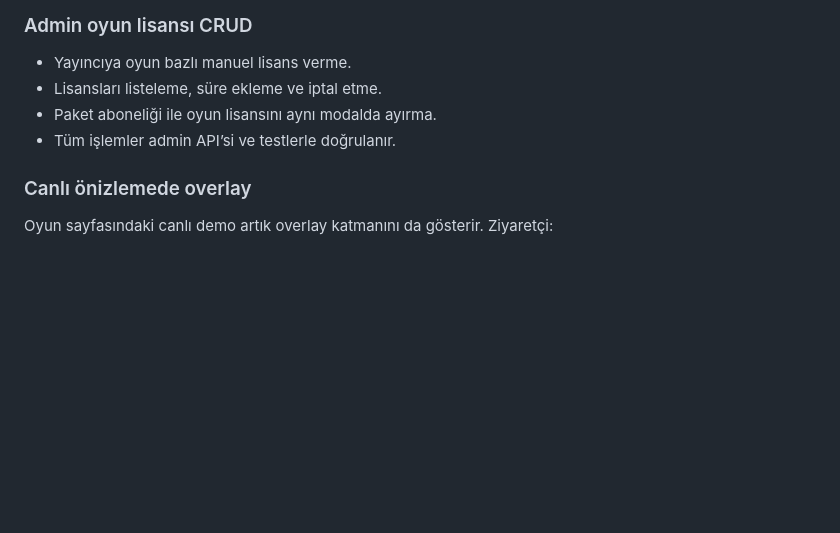
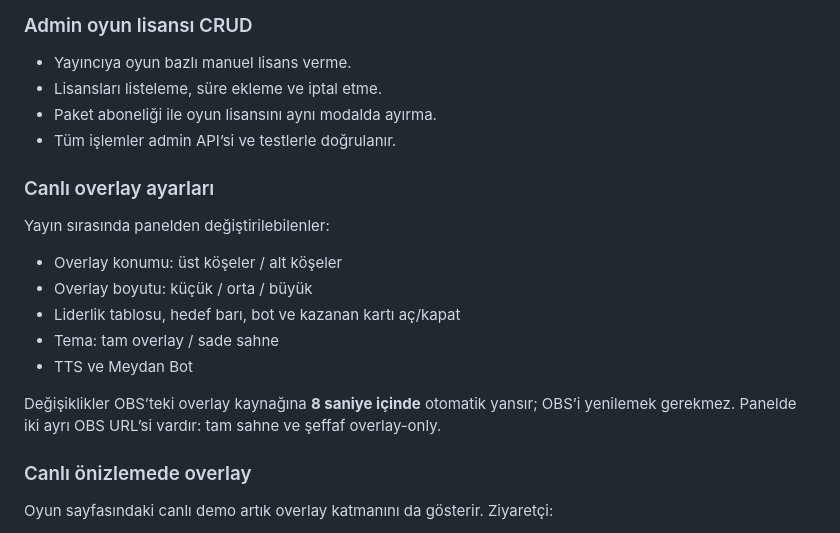
Before and after one commit to rentyieapp/tiktok, a Markdown page: README.md, the part around the change. GitHub-like rendering; blank space fills up the shorter version.

Commit message:
Overlay konum, boyut ve bileşenlerini yayında canlı ayarlanabilir yap

```diff
--- a/README.md
+++ b/README.md
@@ -778,6 +778,18 @@ stüdyosu (3D Taraftar Savaşı, takımlar, komutlar, istatistikler) çalışmay
 - Paket aboneliği ile oyun lisansını aynı modalda ayırma.
 - Tüm işlemler admin API’si ve testlerle doğrulanır.
 
+### Canlı overlay ayarları
+
+Yayın sırasında panelden değiştirilebilenler:
+
+- Overlay konumu: üst köşeler / alt köşeler
+- Overlay boyutu: küçük / orta / büyük
+- Liderlik tablosu, hedef barı, bot ve kazanan kartı aç/kapat
+- Tema: tam overlay / sade sahne
+- TTS ve Meydan Bot
+
+Değişiklikler OBS’teki overlay kaynağına **8 saniye içinde** otomatik yansır; OBS’i yenilemek gerekmez. Panelde iki ayrı OBS URL’si vardır: tam sahne ve şeffaf overlay-only.
+
 ### Canlı önizlemede overlay
 
 Oyun sayfasındaki canlı demo artık overlay katmanını da gösterir. Ziyaretçi:
```
Also changed, not shown: docs/ACCEPTANCE.md (+1 -0 lines), docs/screenshots/overlay-settings.png (added), 3 other files.
